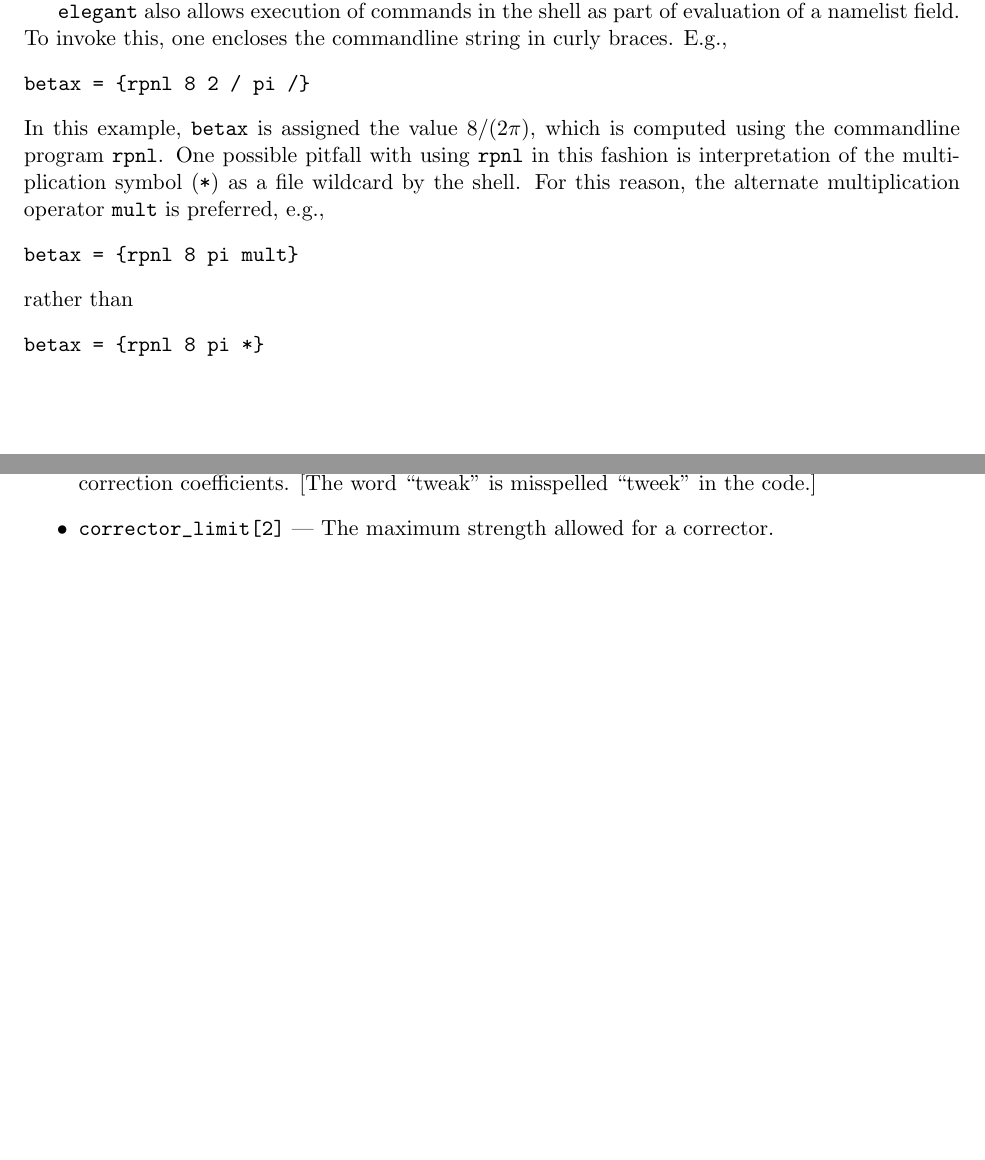
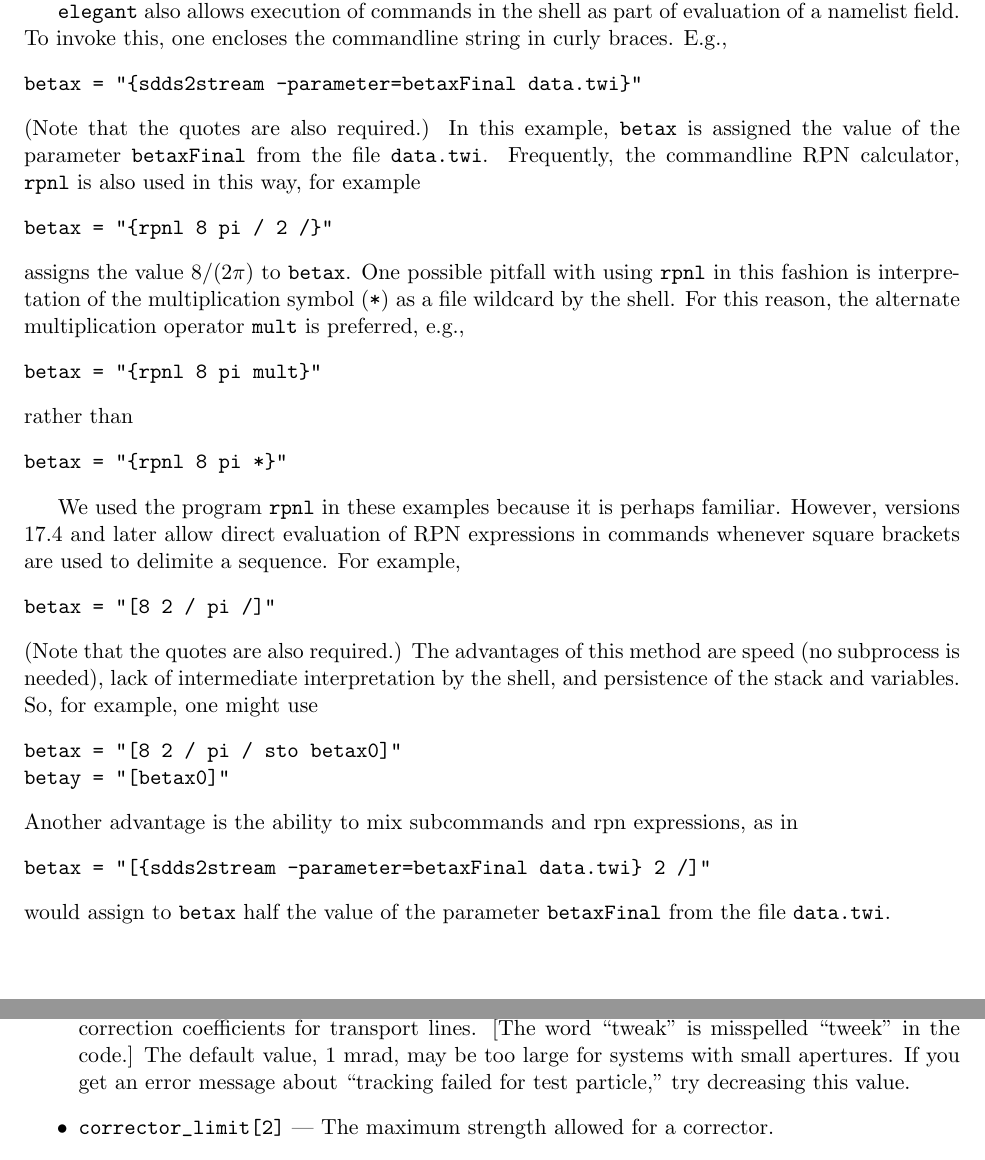
Before and after one commit to nikitakuklev/elegant, a LaTeX document (doc/elegant.tex): two parts of pages 7 and 20 of 99, joined at a grey line, cut so that both start at the same text, the shorter picture padded with empty space. Compiled offline with pdfLaTeX.

Commit message:
Documented the [] feature for rpn expressions. Gave better explaination of the corrector_tweek parameter and when to use it.
git-svn-id: https://svn.aps.anl.gov/AOP/oag/trunk/apps/src/elegant@14287 c1b61890-85f3-ea29-e4d6-a272fe79f168

```diff
--- a/doc/elegant.tex
+++ b/doc/elegant.tex
@@ -408,20 +408,46 @@ all substitutions in one option.
 evaluation of a namelist field.  To invoke this, one encloses the commandline
 string in curly braces.  E.g.,
 \begin{verbatim}
-betax = {rpnl 8 2 / pi /}
-\end{verbatim}
-In this example, \verb|betax| is assigned the value $8/(2 \pi)$, which is computed using
-the commandline program \verb|rpnl|.  One possible pitfall with using \verb|rpnl| in this
+betax = "{sdds2stream -parameter=betaxFinal data.twi}"
+\end{verbatim}
+(Note that the quotes are also required.)
+In this example, \verb|betax| is assigned the value of the parameter {\tt betaxFinal} from
+the file {\tt data.twi}.
+Frequently, the commandline RPN calculator, {\tt rpnl} is also used in this way, for example
+\begin{verbatim}
+betax = "{rpnl 8 pi / 2 /}"
+\end{verbatim}
+assigns the value $8/(2 \pi)$ to {\tt betax}. One possible pitfall with using \verb|rpnl| in this
 fashion is interpretation of the multiplication symbol (\verb|*|) as a file wildcard by the
 shell.  For this reason, the alternate multiplication operator \verb|mult| is preferred, e.g.,
 \begin{verbatim}
-betax = {rpnl 8 pi mult}
+betax = "{rpnl 8 pi mult}"
 \end{verbatim}
 rather than
 \begin{verbatim}
-betax = {rpnl 8 pi *}
-\end{verbatim}
-
+betax = "{rpnl 8 pi *}"
+\end{verbatim}
+
+We used the program {\tt rpnl} in these examples because it is perhaps familiar.  However, versions 17.4 and later
+allow direct evaluation of RPN expressions in commands whenever square brackets are used to delimite a sequence.  For example,
+\begin{verbatim}
+betax = "[8 2 / pi /]"
+\end{verbatim}
+(Note that the quotes are also required.)
+The advantages of this method are speed (no subprocess is needed),
+lack of intermediate interpretation by the shell, and persistence of
+the stack and variables.  So, for example, one might use
+\begin{verbatim}
+betax = "[8 2 / pi / sto betax0]"
+betay = "[betax0]"
+\end{verbatim}
+Another advantage is the ability to mix subcommands and rpn expressions, as in
+\begin{verbatim}
+betax = "[{sdds2stream -parameter=betaxFinal data.twi} 2 /]"
+\end{verbatim}
+would assign to {\tt betax} half
+the value of the parameter {\tt betaxFinal} from
+the file {\tt data.twi}.
 
 \begin{latexonly}
 \newpage
@@ -945,8 +971,10 @@ correction of a trajectory or a closed orbit.
 \item \verb|corrector_output| --- The (incomplete) name of an SDDS file to which information about the final corrector strengths will be written. Recommended value: ``\%s.cor''.
 \item \verb|statistics| --- The (incomplete) name of an SDDS file to which statistical information about the
 trajectories (or orbits) and corrector strengths will be written.  Recommended value: ``\%s.scor''.
-\item \verb|corrector_tweek[2]| --- The amount by which to change the correctors in order to compute correction coefficients.
-[The word ``tweak'' is misspelled ``tweek'' in the code.]
+\item \verb|corrector_tweek[2]| --- The amount by which to change the correctors in order to compute correction coefficients for
+transport lines.
+[The word ``tweak'' is misspelled ``tweek'' in the code.]   The default value, 1 mrad, may be too large for systems with
+small apertures.  If you get an error message about ``tracking failed for test particle,'' try decreasing this value.
 \item \verb|corrector_limit[2]| --- The maximum strength allowed for a corrector.
 \item \verb|correction_fraction[2]| --- The fraction of the computed correction strength to actually use for any one iteration.
 \item \verb|correction_accuracy[2]| --- The desired accuracy of the correction in terms of the RMS BPM values.
```
